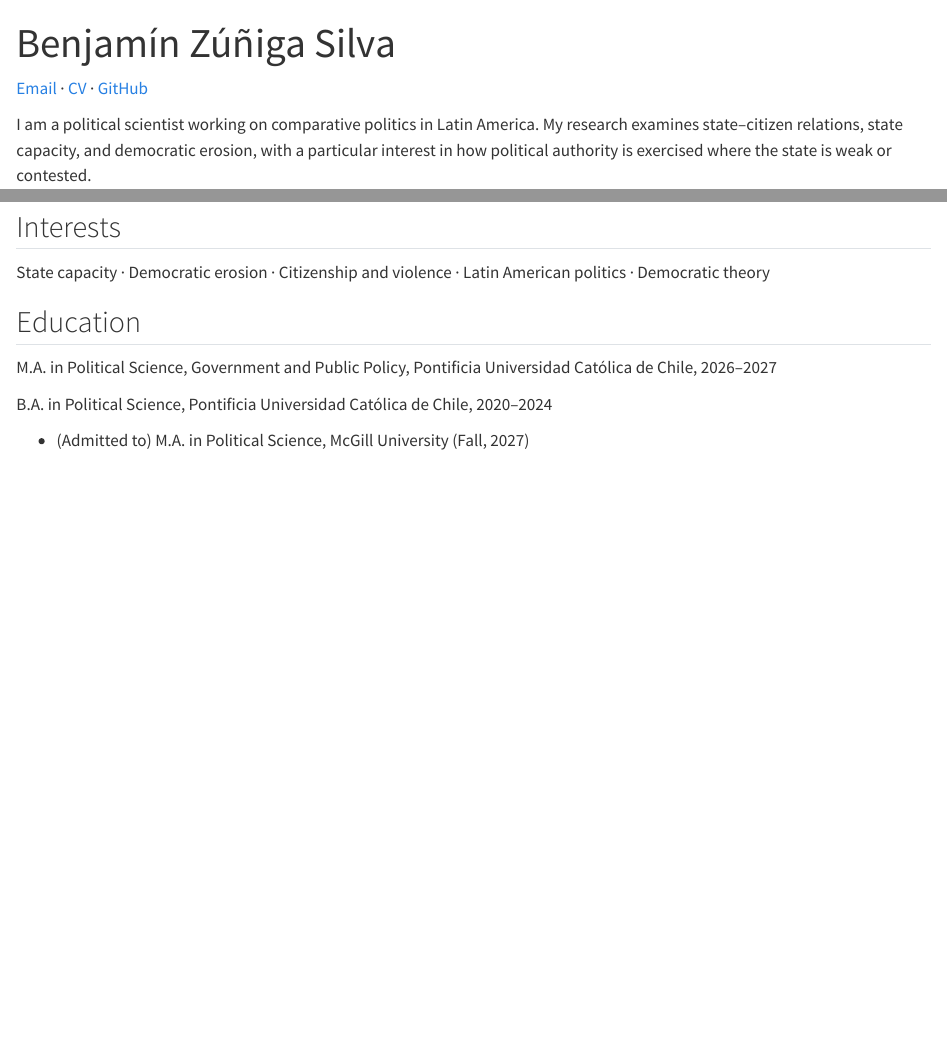
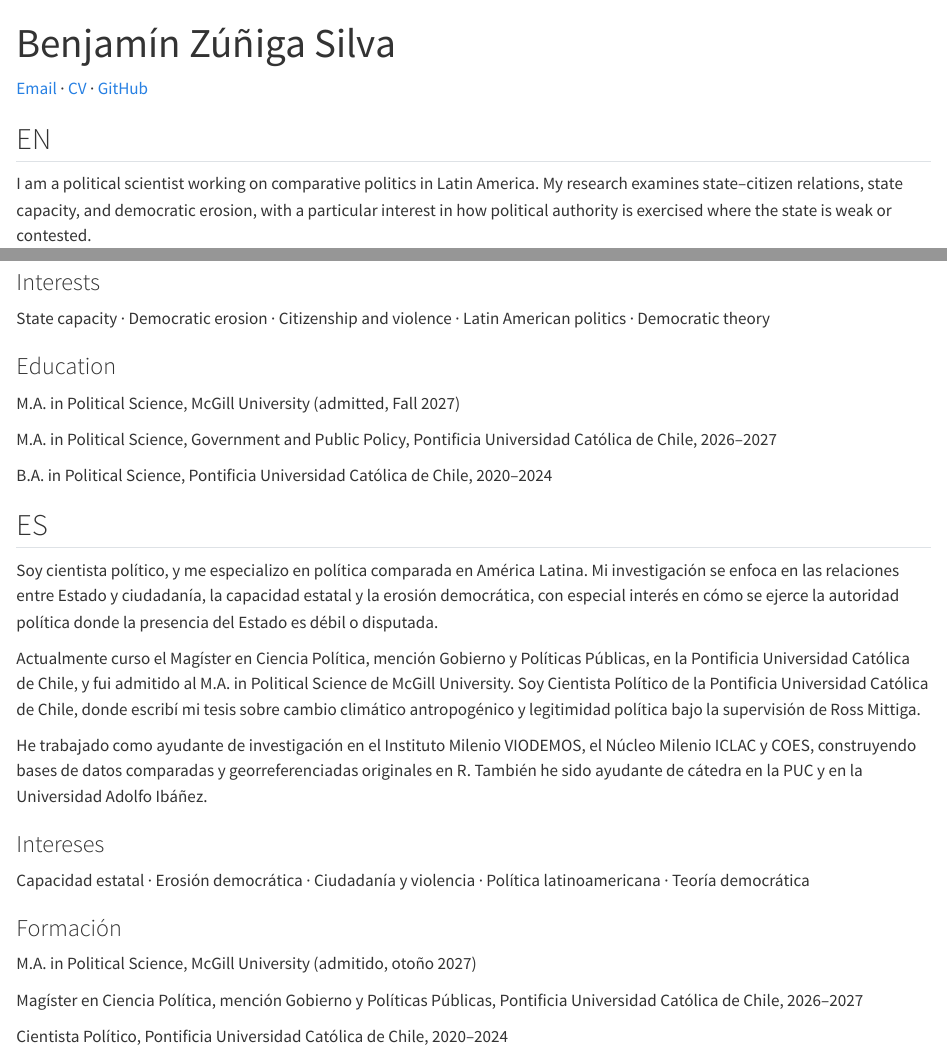
Before and after one commit to benjaminzunigasilva/benjaminzunigasilva.github.io, a Quarto document (index.qmd): the page in a window 1100 px wide, from its top, and a second part further down, joined at a grey line. Rendered offline with R 4.5, knitr and Pandoc in place of Quarto, with nearby package versions.

Commit message:
Update personal information and interests sections

```diff
--- a/index.qmd
+++ b/index.qmd
@@ -6,20 +6,44 @@ title: "Benjamín Zúñiga Silva"
 [Email](mailto:benjamn.ziga@uc.cl) · [CV](cv.pdf) · [GitHub](https://github.com/benjaminzunigasilva)
 :::
 
+::: {.panel-tabset group="lang"}
+## EN
+
 I am a political scientist working on comparative politics in Latin America. My research examines state–citizen relations, state capacity, and democratic erosion, with a particular interest in how political authority is exercised where the state is weak or contested.
 
 I am currently pursuing an M.A. in Political Science (Government and Public Policy) at the Pontificia Universidad Católica de Chile, and I have been admitted to the M.A. in Political Science at McGill University. I hold a B.A. in Political Science from the Pontificia Universidad Católica de Chile, where I wrote my thesis on anthropogenic climate change and political legitimacy under the supervision of Ross Mittiga.
 
 I have worked as a research assistant at the Millennium Institute VIODEMOS, the Millennium Nucleus ICLAC, and COES, building original comparative and georeferenced datasets in R. I have also worked as a teaching assistant at the Pontificia Universidad Católica de Chile and the Universidad Adolfo Ibáñez.
 
-## Interests
+### Interests
 
 State capacity · Democratic erosion · Citizenship and violence · Latin American politics · Democratic theory
 
-## Education
+### Education
+
+M.A. in Political Science, McGill University (admitted, Fall 2027)
 
 M.A. in Political Science, Government and Public Policy, Pontificia Universidad Católica de Chile, 2026–2027
 
 B.A. in Political Science, Pontificia Universidad Católica de Chile, 2020–2024
 
-* (Admitted to) M.A. in Political Science, McGill University (Fall, 2027)
+## ES
+
+Soy cientista político, y me especializo en política comparada en América Latina. Mi investigación se enfoca en las relaciones entre Estado y ciudadanía, la capacidad estatal y la erosión democrática, con especial interés en cómo se ejerce la autoridad política donde la presencia del Estado es débil o disputada.
+
+Actualmente curso el Magíster en Ciencia Política, mención Gobierno y Políticas Públicas, en la Pontificia Universidad Católica de Chile, y fui admitido al M.A. in Political Science de McGill University. Soy Cientista Político de la Pontificia Universidad Católica de Chile, donde escribí mi tesis sobre cambio climático antropogénico y legitimidad política bajo la supervisión de Ross Mittiga.
+
+He trabajado como ayudante de investigación en el Instituto Milenio VIODEMOS, el Núcleo Milenio ICLAC y COES, construyendo bases de datos comparadas y georreferenciadas originales en R. También he sido ayudante de cátedra en la PUC y en la Universidad Adolfo Ibáñez.
+
+### Intereses
+
+Capacidad estatal · Erosión democrática · Ciudadanía y violencia · Política latinoamericana · Teoría democrática
+
+### Formación
+
+M.A. in Political Science, McGill University (admitido, otoño 2027)
+
+Magíster en Ciencia Política, mención Gobierno y Políticas Públicas, Pontificia Universidad Católica de Chile, 2026–2027
+
+Cientista Político, Pontificia Universidad Católica de Chile, 2020–2024
+:::
```
